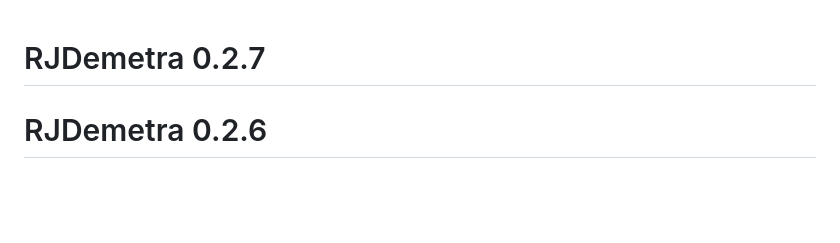
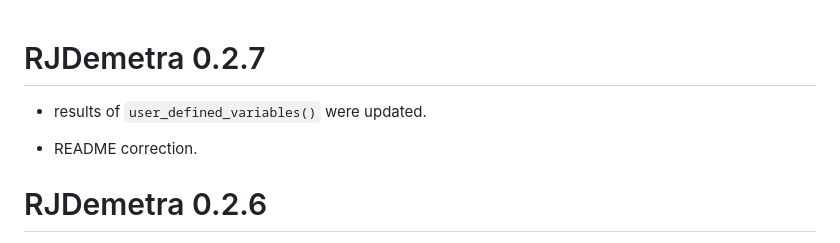
Before and after one commit to rjdverse/rjdemetra, a Markdown page: NEWS.md, the part around the change. Rendered like a GitHub page; blank space fills up the shorter version.

Commit message:
news update

```diff
--- a/NEWS.md
+++ b/NEWS.md
@@ -1,5 +1,8 @@
 # RJDemetra 0.2.7
 
+- results of `user_defined_variables()` were updated.
+
+- README correction.
 
 # RJDemetra 0.2.6
 
```
